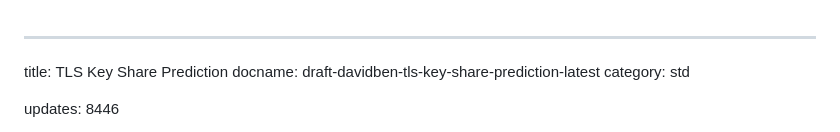
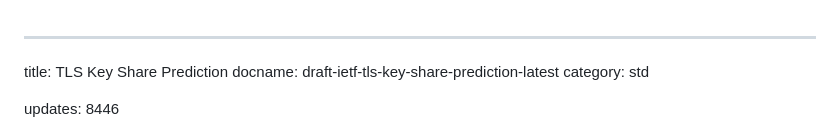
Before and after one commit to tlswg/tls-key-share-prediction, a Markdown page: draft-ietf-tls-key-share-prediction.md, the part around the change. Rendered like a GitHub page.

Commit message:
Rename draft

```diff
--- a/draft-davidben-tls-key-share-prediction.md
+++ b/draft-ietf-tls-key-share-prediction.md
@@ -1,6 +1,6 @@
 ---
 title: TLS Key Share Prediction
-docname: draft-davidben-tls-key-share-prediction-latest
+docname: draft-ietf-tls-key-share-prediction-latest
 category: std
 
 updates: 8446
```
